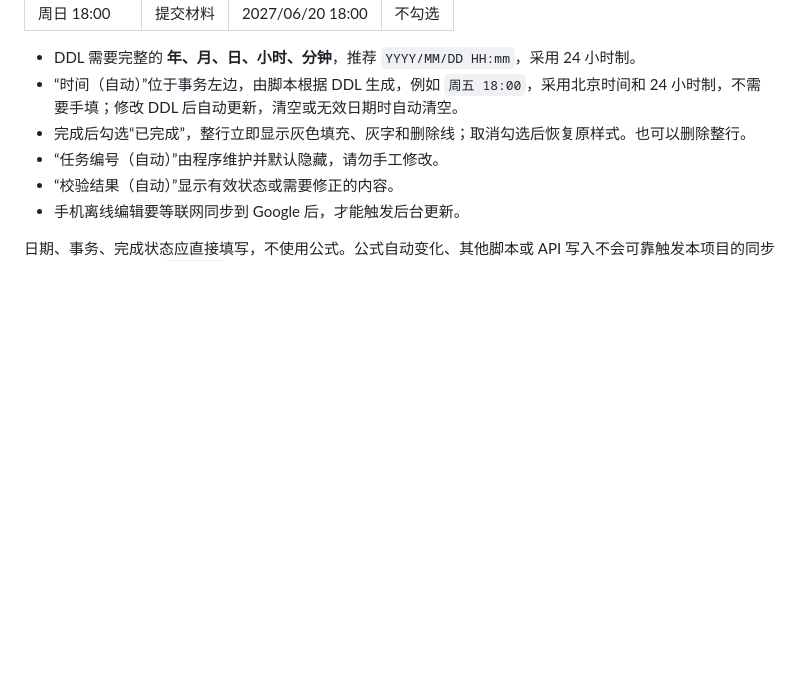
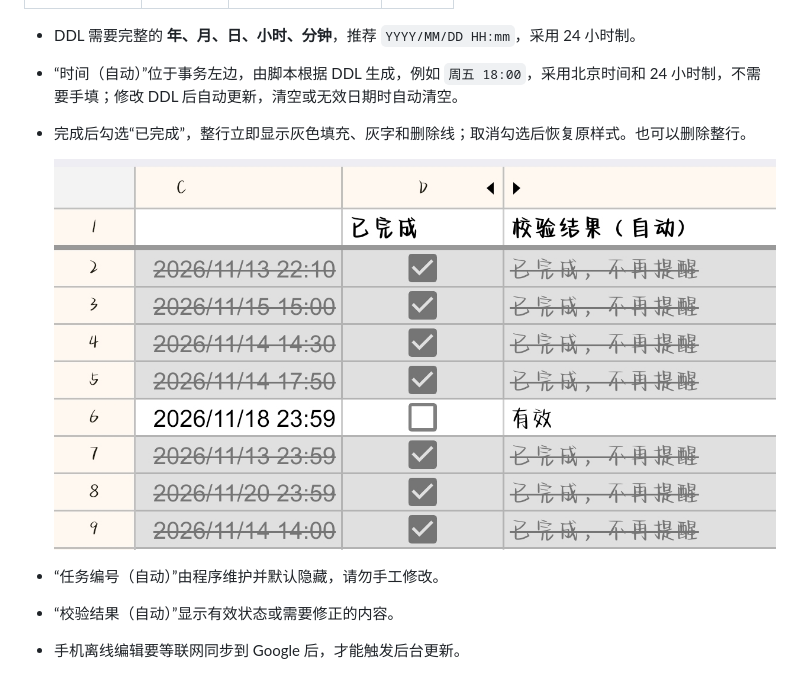
Before and after one commit to user6516/memorandum-googlesheets-zero-token-always-on, a Markdown page: README_zh.md, the part around the change. GitHub-like rendering; pictures changed too: docs/images/completed-rows.jpg (added); blank space fills up the shorter version.

```diff
--- a/README_zh.md
+++ b/README_zh.md
@@ -141,6 +141,9 @@ const CONFIG = {
 - DDL 需要完整的 **年、月、日、小时、分钟**，推荐 `YYYY/MM/DD HH:mm`，采用 24 小时制。
 - “时间（自动）”位于事务左边，由脚本根据 DDL 生成，例如 `周五 18:00`，采用北京时间和 24 小时制，不需要手填；修改 DDL 后自动更新，清空或无效日期时自动清空。
 - 完成后勾选“已完成”，整行立即显示灰色填充、灰字和删除线；取消勾选后恢复原样式。也可以删除整行。
+
+  ![完成效果：勾选后整行灰底并加删除线，未勾选行保持正常显示](docs/images/completed-rows.jpg)
+
 - “任务编号（自动）”由程序维护并默认隐藏，请勿手工修改。
 - “校验结果（自动）”显示有效状态或需要修正的内容。
 - 手机离线编辑要等联网同步到 Google 后，才能触发后台更新。
```
Also changed, not shown: README.md (+3 -0 lines), 1 other file.
